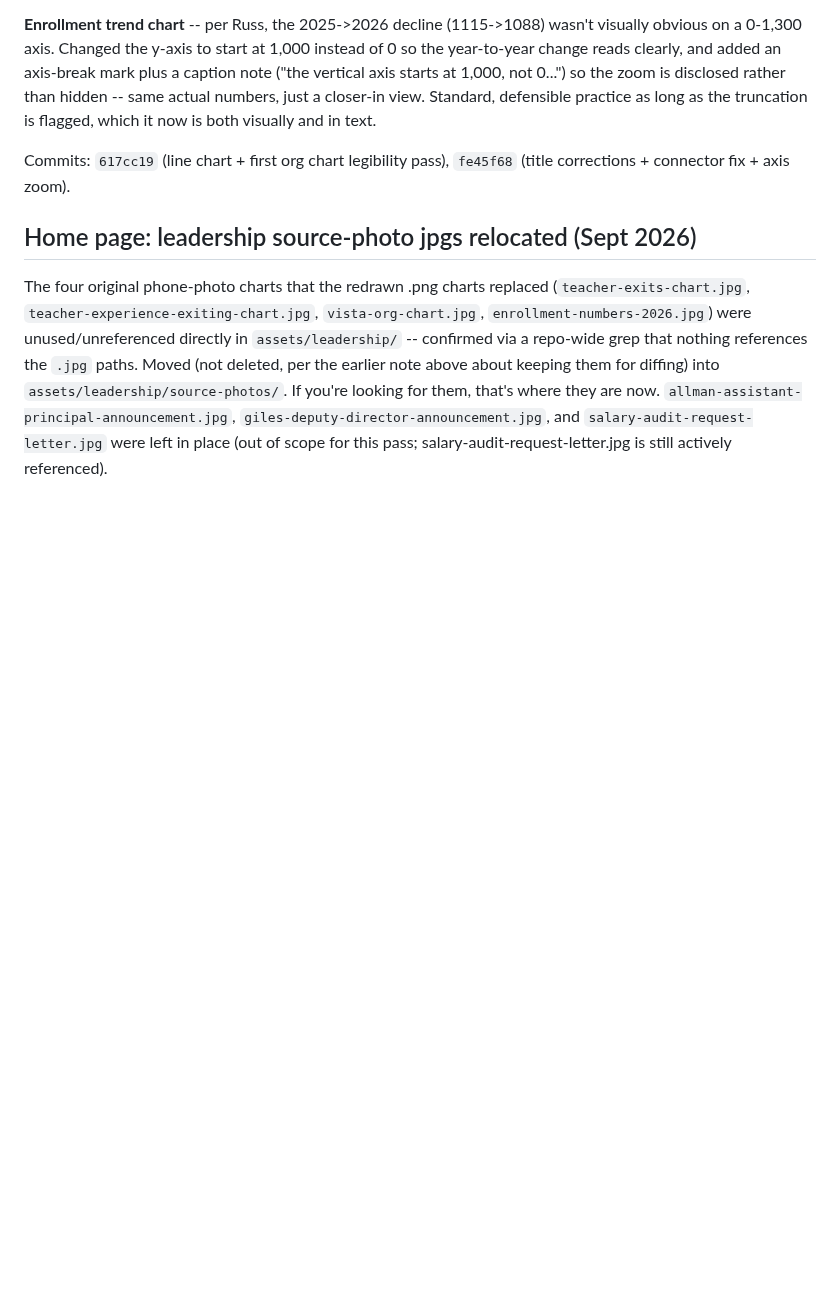
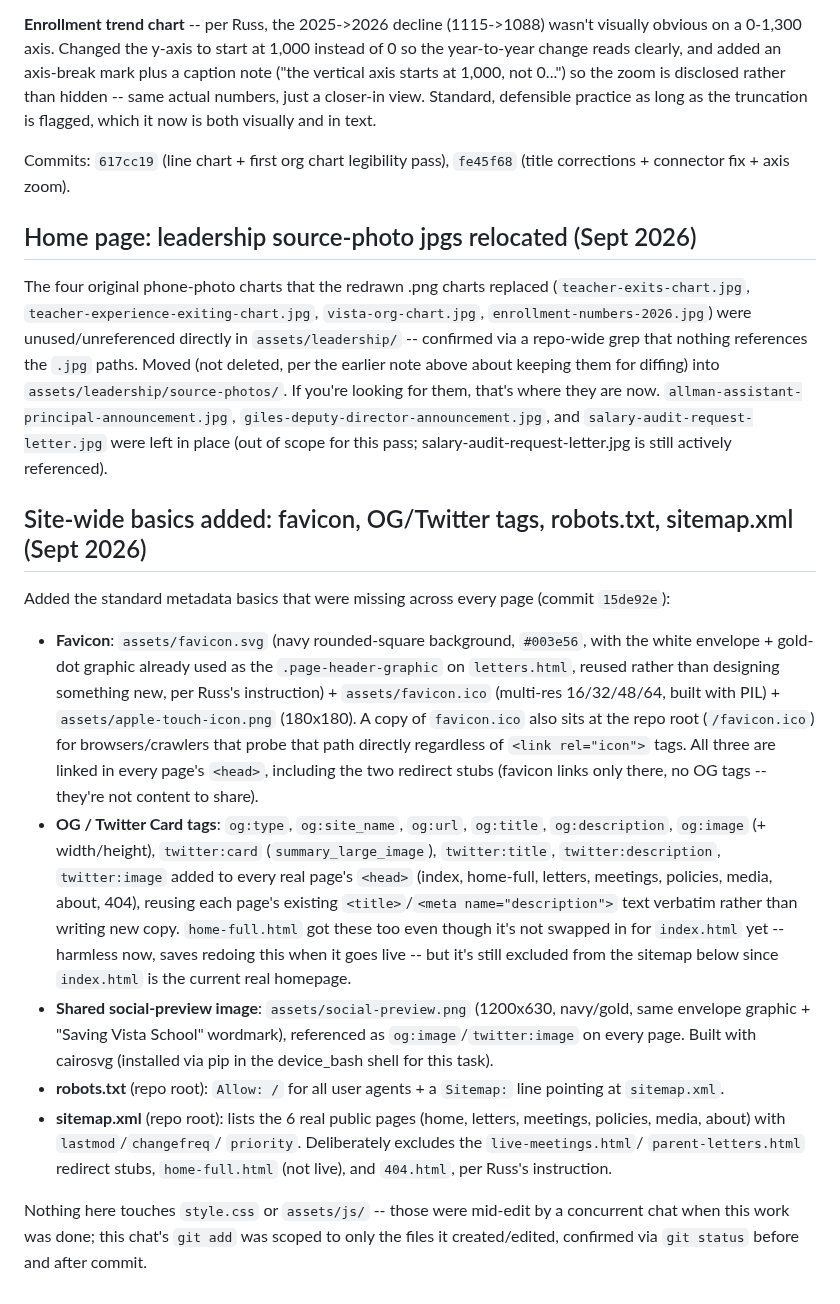
Before and after one commit to NolanStaark/saving-vista-school, a Markdown page: .notes/PROJECT_NOTES.md, the part around the change. GitHub-like rendering; blank space fills up the shorter version.

Commit message:
Update project notes: favicon/OG/robots/sitemap work
Co-Authored-By: Claude Sonnet 5 <noreply@anthropic.com>
Claude-Session: https://claude.ai/code/session_01DobmLF2HTwL6t7AuVw4sb4

```diff
--- a/.notes/PROJECT_NOTES.md
+++ b/.notes/PROJECT_NOTES.md
@@ -445,3 +445,45 @@ where they are now. `allman-assistant-principal-announcement.jpg`,
 `giles-deputy-director-announcement.jpg`, and `salary-audit-request-letter.jpg`
 were left in place (out of scope for this pass; salary-audit-request-letter.jpg
 is still actively referenced).
+
+## Site-wide basics added: favicon, OG/Twitter tags, robots.txt, sitemap.xml (Sept 2026)
+
+Added the standard metadata basics that were missing across every page
+(commit `15de92e`):
+
+- **Favicon**: `assets/favicon.svg` (navy rounded-square background,
+  `#003e56`, with the white envelope + gold-dot graphic already used as
+  the `.page-header-graphic` on `letters.html`, reused rather than
+  designing something new, per Russ's instruction) + `assets/favicon.ico`
+  (multi-res 16/32/48/64, built with PIL) + `assets/apple-touch-icon.png`
+  (180x180). A copy of `favicon.ico` also sits at the repo root
+  (`/favicon.ico`) for browsers/crawlers that probe that path directly
+  regardless of `<link rel="icon">` tags. All three are linked in every
+  page's `<head>`, including the two redirect stubs (favicon links only
+  there, no OG tags -- they're not content to share).
+- **OG / Twitter Card tags**: `og:type`, `og:site_name`, `og:url`,
+  `og:title`, `og:description`, `og:image` (+ width/height),
+  `twitter:card` (`summary_large_image`), `twitter:title`,
+  `twitter:description`, `twitter:image` added to every real page's
+  `<head>` (index, home-full, letters, meetings, policies, media, about,
+  404), reusing each page's existing `<title>`/`<meta name="description">`
+  text verbatim rather than writing new copy. `home-full.html` got these
+  too even though it's not swapped in for `index.html` yet -- harmless
+  now, saves redoing this when it goes live -- but it's still excluded
+  from the sitemap below since `index.html` is the current real homepage.
+- **Shared social-preview image**: `assets/social-preview.png` (1200x630,
+  navy/gold, same envelope graphic + "Saving Vista School" wordmark),
+  referenced as `og:image`/`twitter:image` on every page. Built with
+  cairosvg (installed via pip in the device_bash shell for this task).
+- **robots.txt** (repo root): `Allow: /` for all user agents + a
+  `Sitemap:` line pointing at `sitemap.xml`.
+- **sitemap.xml** (repo root): lists the 6 real public pages (home,
+  letters, meetings, policies, media, about) with `lastmod`/`changefreq`/
+  `priority`. Deliberately excludes the `live-meetings.html`/
+  `parent-letters.html` redirect stubs, `home-full.html` (not live), and
+  `404.html`, per Russ's instruction.
+
+Nothing here touches `style.css` or `assets/js/` -- those were mid-edit
+by a concurrent chat when this work was done; this chat's `git add` was
+scoped to only the files it created/edited, confirmed via `git status`
+before and after commit.
```
